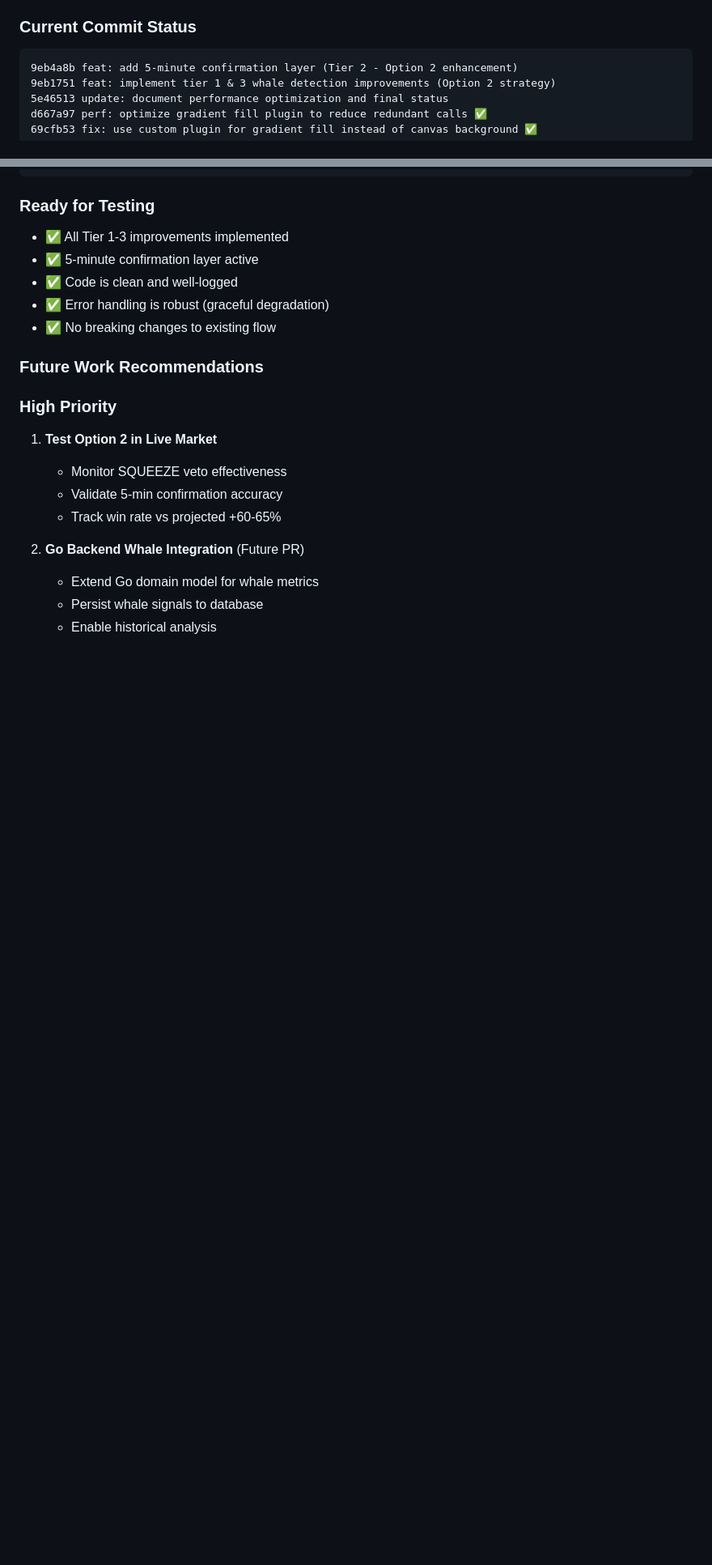
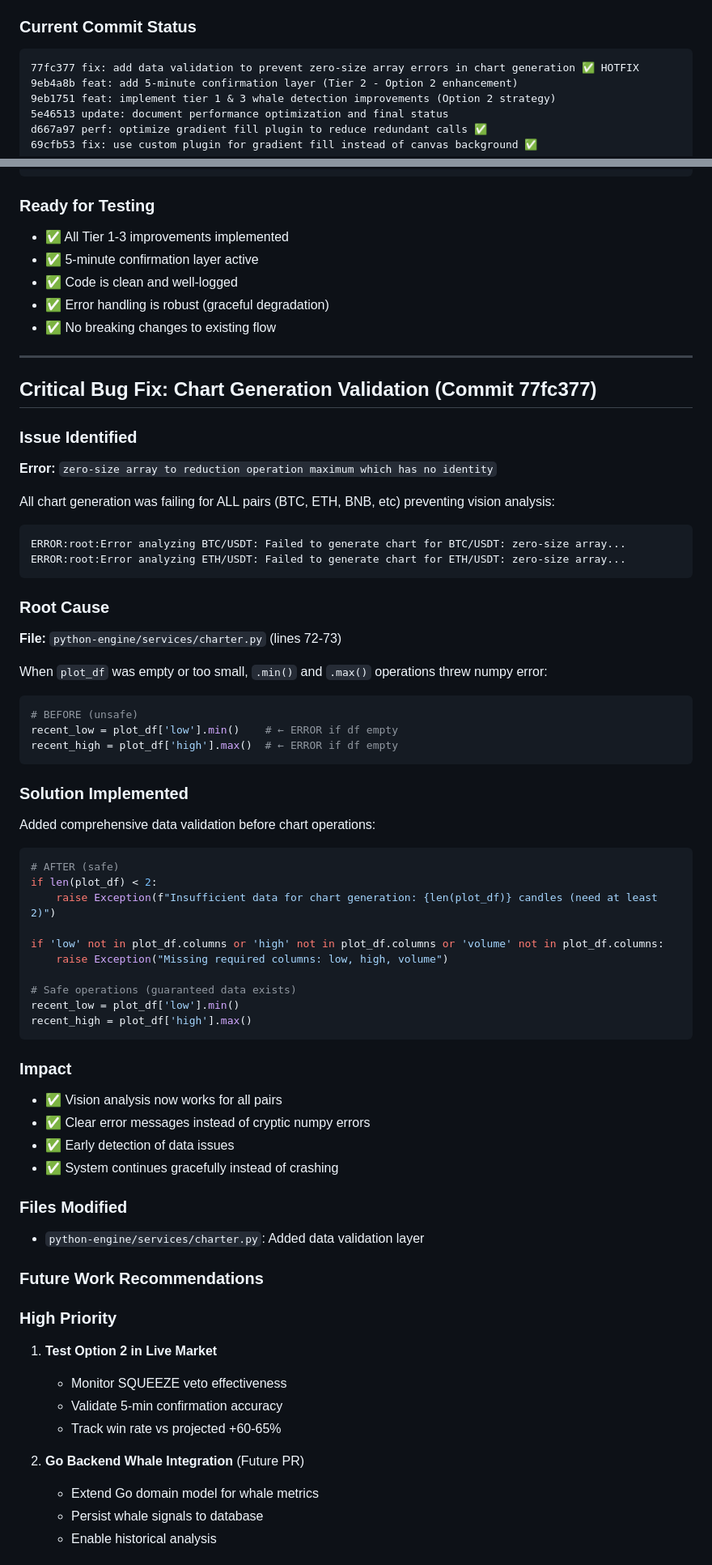
Before and after one commit to virhanali/neurotrade, a Markdown page: claude-context.md, 2 parts joined by grey strips. Shown at 81% size. GitHub-like rendering; blank space fills up the shorter version.

Commit message:
docs: document critical chart generation bug fix
Added comprehensive documentation of the zero-size array error:
- Root cause analysis (numpy min/max on empty DataFrame)
- Exact line numbers where error occurred
- Before/after code comparison
- Impact on vision analysis for all pairs
- Solution: Data validation layer

This documents the emergency fix that restored vision analysis
functionality which was completely broken (all pairs failing).

````diff
--- a/claude-context.md
+++ b/claude-context.md
@@ -314,6 +314,7 @@ if whale_sig in ['PUMP_IMMINENT', 'DUMP_IMMINENT']:
 
 ### Current Commit Status
 ```
+77fc377 fix: add data validation to prevent zero-size array errors in chart generation ✅ HOTFIX
 9eb4a8b feat: add 5-minute confirmation layer (Tier 2 - Option 2 enhancement)
 9eb1751 feat: implement tier 1 & 3 whale detection improvements (Option 2 strategy)
 5e46513 update: document performance optimization and final status
@@ -327,6 +328,54 @@ d667a97 perf: optimize gradient fill plugin to reduce redundant calls ✅
 - ✅ Code is clean and well-logged
 - ✅ Error handling is robust (graceful degradation)
 - ✅ No breaking changes to existing flow
+
+---
+
+## Critical Bug Fix: Chart Generation Validation (Commit 77fc377)
+
+### Issue Identified
+**Error:** `zero-size array to reduction operation maximum which has no identity`
+
+All chart generation was failing for ALL pairs (BTC, ETH, BNB, etc) preventing vision analysis:
+```
+ERROR:root:Error analyzing BTC/USDT: Failed to generate chart for BTC/USDT: zero-size array...
+ERROR:root:Error analyzing ETH/USDT: Failed to generate chart for ETH/USDT: zero-size array...
+```
+
+### Root Cause
+**File:** `python-engine/services/charter.py` (lines 72-73)
+
+When `plot_df` was empty or too small, `.min()` and `.max()` operations threw numpy error:
+```python
+# BEFORE (unsafe)
+recent_low = plot_df['low'].min()    # ← ERROR if df empty
+recent_high = plot_df['high'].max()  # ← ERROR if df empty
+```
+
+### Solution Implemented
+Added comprehensive data validation before chart operations:
+
+```python
+# AFTER (safe)
+if len(plot_df) < 2:
+    raise Exception(f"Insufficient data for chart generation: {len(plot_df)} candles (need at least 2)")
+
+if 'low' not in plot_df.columns or 'high' not in plot_df.columns or 'volume' not in plot_df.columns:
+    raise Exception("Missing required columns: low, high, volume")
+
+# Safe operations (guaranteed data exists)
+recent_low = plot_df['low'].min()
+recent_high = plot_df['high'].max()
+```
+
+### Impact
+- ✅ Vision analysis now works for all pairs
+- ✅ Clear error messages instead of cryptic numpy errors
+- ✅ Early detection of data issues
+- ✅ System continues gracefully instead of crashing
+
+### Files Modified
+- `python-engine/services/charter.py`: Added data validation layer
 
 ### Future Work Recommendations
 
````
